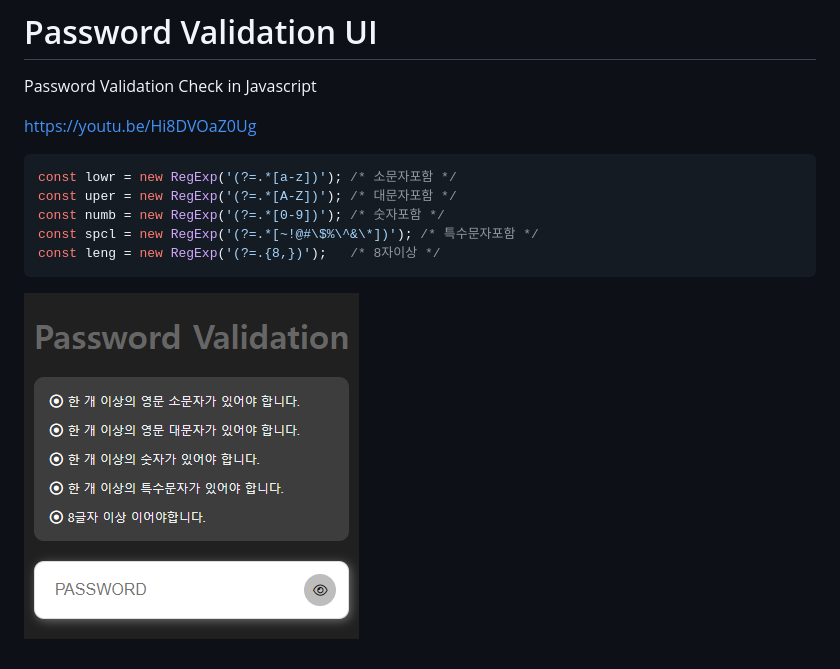
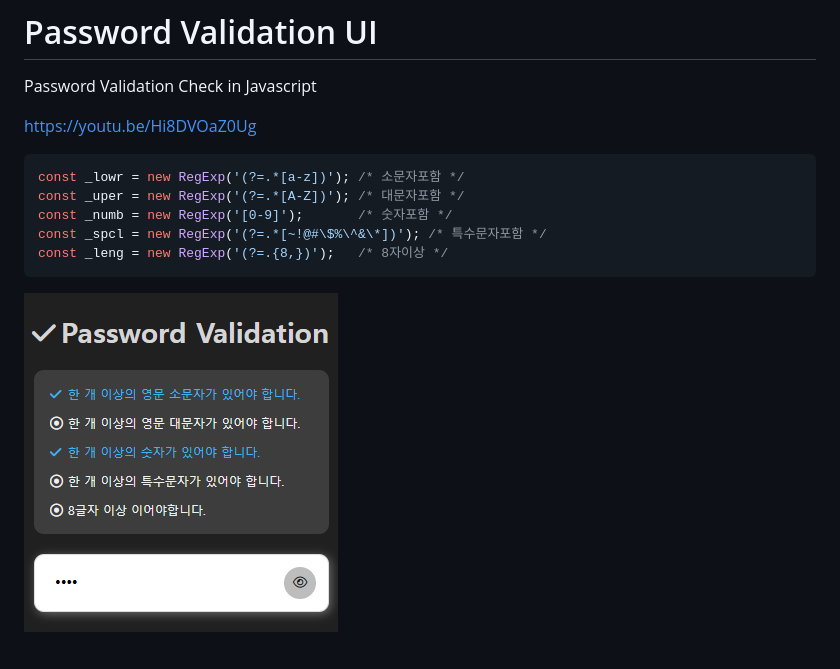
Before and after one commit to kimkee/validation, a Markdown page: README.md, the part around the change. GitHub-like rendering; pictures changed too: screenshot.png.

````diff
--- a/README.md
+++ b/README.md
@@ -5,11 +5,11 @@ https://youtu.be/Hi8DVOaZ0Ug
 
 
 ```js
-const lowr = new RegExp('(?=.*[a-z])'); /* 소문자포함 */
-const uper = new RegExp('(?=.*[A-Z])'); /* 대문자포함 */
-const numb = new RegExp('(?=.*[0-9])'); /* 숫자포함 */
-const spcl = new RegExp('(?=.*[~!@#\$%\^&\*])'); /* 특수문자포함 */
-const leng = new RegExp('(?=.{8,})');   /* 8자이상 */
+const _lowr = new RegExp('(?=.*[a-z])'); /* 소문자포함 */
+const _uper = new RegExp('(?=.*[A-Z])'); /* 대문자포함 */
+const _numb = new RegExp('[0-9]');       /* 숫자포함 */
+const _spcl = new RegExp('(?=.*[~!@#\$%\^&\*])'); /* 특수문자포함 */
+const _leng = new RegExp('(?=.{8,})');   /* 8자이상 */
 ```
 
 
````
Also changed, not shown: 2 other files.
